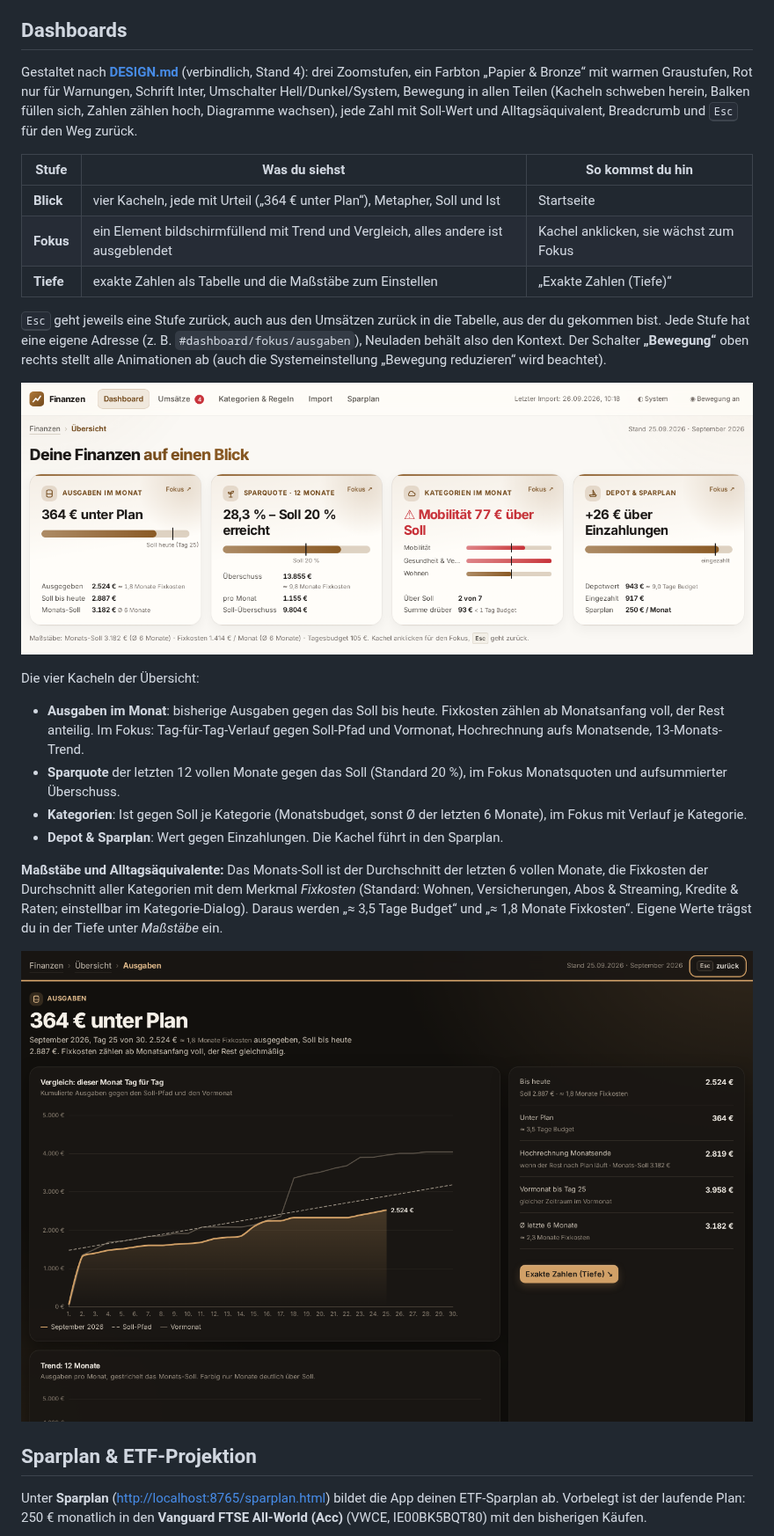
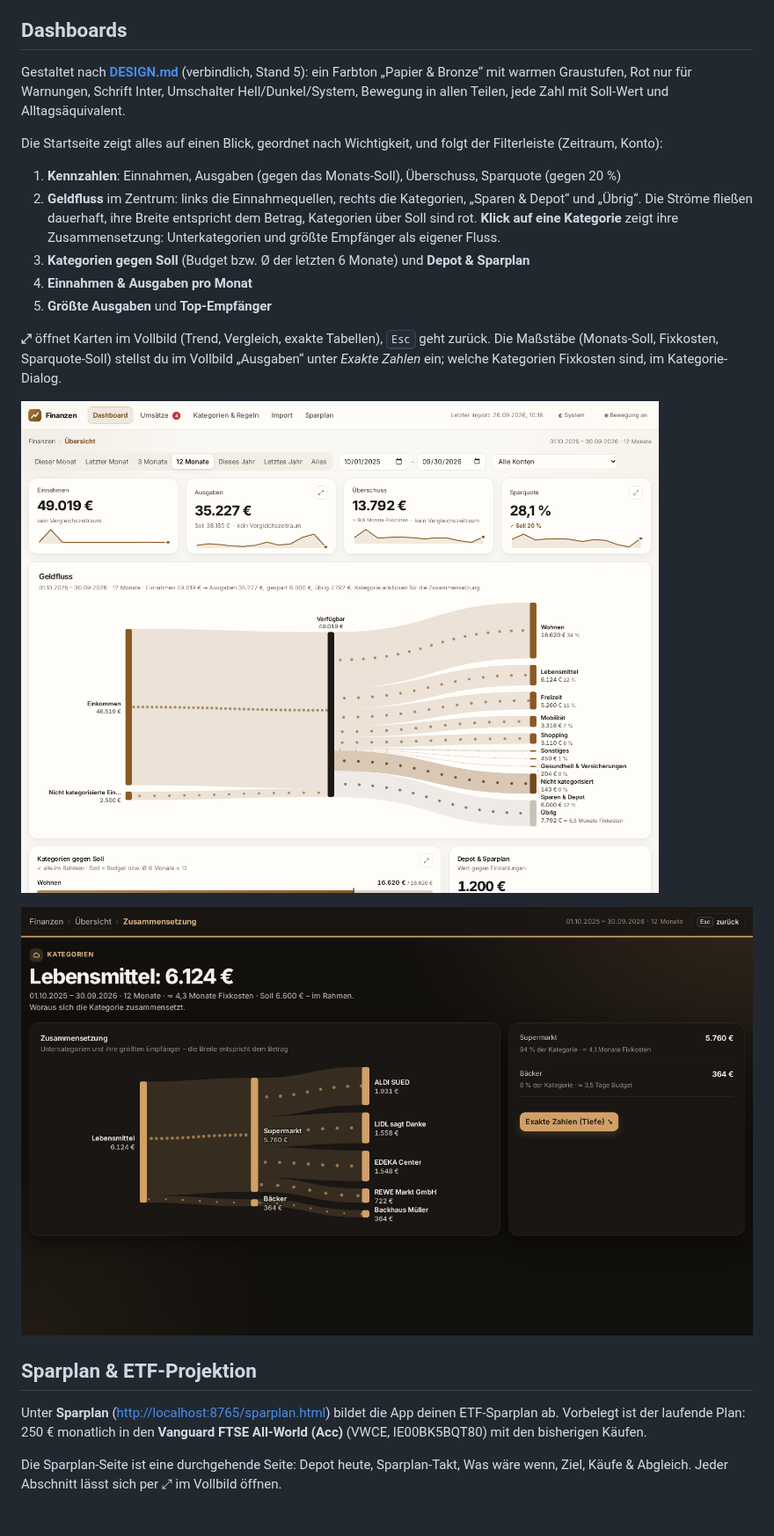
Before and after one commit to davidjost77-blip/whatisthat, a Markdown page: README.md, the part around the change. Shown at 88% size. Rendered like a GitHub page; pictures changed too: docs/dashboard-dunkel.png, docs/dashboard.png; blank space fills up the shorter version.

```diff
--- a/README.md
+++ b/README.md
@@ -110,41 +110,35 @@ Streaming, Versicherungen …) und für vier Kategorien ein Beispiel-Budget gese
 
 ## Dashboards
 
-Gestaltet nach **[DESIGN.md](DESIGN.md)** (verbindlich, Stand 4): drei Zoomstufen, ein Farbton „Papier & Bronze“ mit
-warmen Graustufen, Rot nur für Warnungen, Schrift Inter, Umschalter Hell/Dunkel/System,
-Bewegung in allen Teilen (Kacheln schweben herein, Balken füllen sich, Zahlen zählen hoch, Diagramme wachsen), jede Zahl mit Soll-Wert und Alltagsäquivalent, Breadcrumb und <kbd>Esc</kbd> für den Weg zurück.
+Gestaltet nach **[DESIGN.md](DESIGN.md)** (verbindlich, Stand 5): ein Farbton „Papier & Bronze“ mit warmen Graustufen,
+Rot nur für Warnungen, Schrift Inter, Umschalter Hell/Dunkel/System, Bewegung in allen Teilen, jede Zahl mit Soll-Wert
+und Alltagsäquivalent.
 
-| Stufe | Was du siehst | So kommst du hin |
-|---|---|---|
-| **Blick** | vier Kacheln, jede mit Urteil („364 € unter Plan“), Metapher, Soll und Ist | Startseite |
-| **Fokus** | ein Element bildschirmfüllend mit Trend und Vergleich, alles andere ist ausgeblendet | Kachel anklicken, sie wächst zum Fokus |
-| **Tiefe** | exakte Zahlen als Tabelle und die Maßstäbe zum Einstellen | „Exakte Zahlen (Tiefe)“ |
+Die Startseite zeigt alles auf einen Blick, geordnet nach Wichtigkeit, und folgt der Filterleiste (Zeitraum, Konto):
 
-<kbd>Esc</kbd> geht jeweils eine Stufe zurück, auch aus den Umsätzen zurück in die Tabelle, aus der du gekommen bist.
-Jede Stufe hat eine eigene Adresse (z. B. `#dashboard/fokus/ausgaben`), Neuladen behält also den Kontext.
-Der Schalter **„Bewegung“** oben rechts stellt alle Animationen ab (auch die Systemeinstellung „Bewegung reduzieren“ wird beachtet).
+1. **Kennzahlen**: Einnahmen, Ausgaben (gegen das Monats-Soll), Überschuss, Sparquote (gegen 20 %)
+2. **Geldfluss** im Zentrum: links die Einnahmequellen, rechts die Kategorien, „Sparen & Depot“ und „Übrig“. Die Ströme
+   fließen dauerhaft, ihre Breite entspricht dem Betrag, Kategorien über Soll sind rot. **Klick auf eine Kategorie** zeigt
+   ihre Zusammensetzung: Unterkategorien und größte Empfänger als eigener Fluss.
+3. **Kategorien gegen Soll** (Budget bzw. Ø der letzten 6 Monate) und **Depot & Sparplan**
+4. **Einnahmen & Ausgaben pro Monat**
+5. **Größte Ausgaben** und **Top-Empfänger**
 
-![Übersicht](docs/dashboard.png)
+**⤢** öffnet Karten im Vollbild (Trend, Vergleich, exakte Tabellen), <kbd>Esc</kbd> geht zurück. Die Maßstäbe
+(Monats-Soll, Fixkosten, Sparquote-Soll) stellst du im Vollbild „Ausgaben“ unter *Exakte Zahlen* ein; welche Kategorien
+Fixkosten sind, im Kategorie-Dialog.
 
-Die vier Kacheln der Übersicht:
+![Übersicht mit Geldfluss](docs/dashboard.png)
 
-- **Ausgaben im Monat**: bisherige Ausgaben gegen das Soll bis heute. Fixkosten zählen ab Monatsanfang voll, der Rest
-  anteilig. Im Fokus: Tag-für-Tag-Verlauf gegen Soll-Pfad und Vormonat, Hochrechnung aufs Monatsende, 13-Monats-Trend.
-- **Sparquote** der letzten 12 vollen Monate gegen das Soll (Standard 20 %), im Fokus Monatsquoten und aufsummierter Überschuss.
-- **Kategorien**: Ist gegen Soll je Kategorie (Monatsbudget, sonst Ø der letzten 6 Monate), im Fokus mit Verlauf je Kategorie.
-- **Depot & Sparplan**: Wert gegen Einzahlungen. Die Kachel führt in den Sparplan.
-
-**Maßstäbe und Alltagsäquivalente:** Das Monats-Soll ist der Durchschnitt der letzten 6 vollen Monate, die Fixkosten
-der Durchschnitt aller Kategorien mit dem Merkmal *Fixkosten* (Standard: Wohnen, Versicherungen, Abos & Streaming,
-Kredite & Raten; einstellbar im Kategorie-Dialog). Daraus werden „≈ 3,5 Tage Budget“ und „≈ 1,8 Monate Fixkosten“.
-Eigene Werte trägst du in der Tiefe unter *Maßstäbe* ein.
-
-![Fokus Ausgaben im Dunkelmodus](docs/dashboard-dunkel.png)
+![Zusammensetzung einer Kategorie](docs/dashboard-dunkel.png)
 
 ## Sparplan & ETF-Projektion
 
 Unter **Sparplan** (<http://localhost:8765/sparplan.html>) bildet die App deinen ETF-Sparplan ab. Vorbelegt ist der laufende
 Plan: 250 € monatlich in den **Vanguard FTSE All-World (Acc)** (VWCE, IE00BK5BQT80) mit den bisherigen Käufen.
+
+Die Sparplan-Seite ist eine durchgehende Seite: Depot heute, Sparplan-Takt, Was wäre wenn, Ziel, Käufe & Abgleich.
+Jeder Abschnitt lässt sich per ⤢ im Vollbild öffnen.
 
 ![Sparplan](docs/sparplan.png)
 
```
Also changed, not shown: DESIGN.md (+38 -30 lines), docs/sparplan-ziel.png, docs/sparplan.png, 11 other files.
